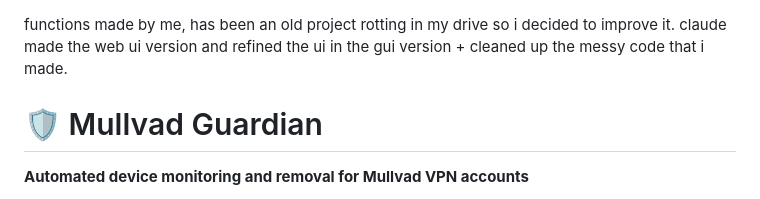
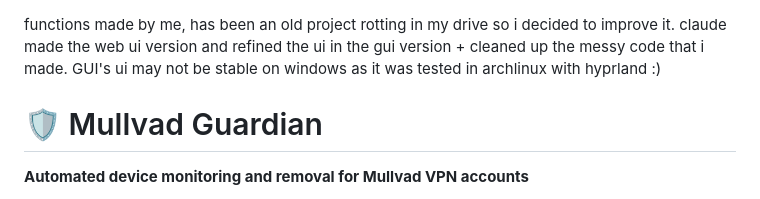
Before and after one commit to sleepyvill/mullvad-guardian, a Markdown page: README.md, the part around the change. Drawn GitHub-style.

```diff
--- a/README.md
+++ b/README.md
@@ -1,6 +1,6 @@
 functions made by me, has been an old project rotting in my drive so i decided to improve it.
 claude made the web ui version and refined the ui in the gui version + cleaned up the messy code that i made.
-
+GUI's ui may not be stable on windows as it was tested in archlinux with hyprland :)
 # 🛡️ Mullvad Guardian
 
 **Automated device monitoring and removal for Mullvad VPN accounts**
```
